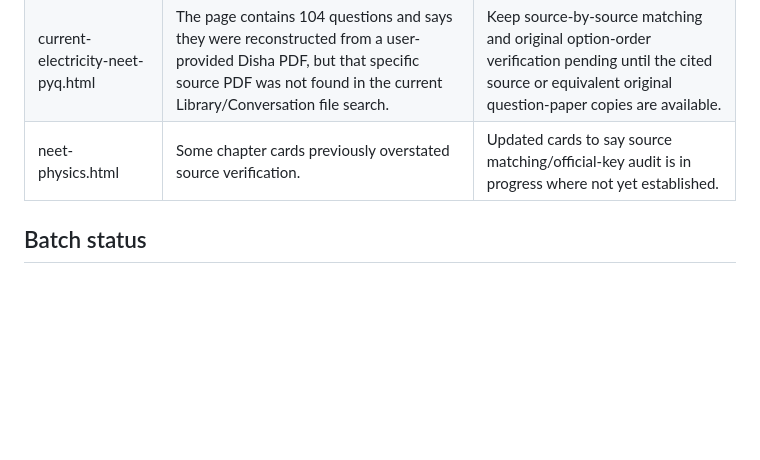
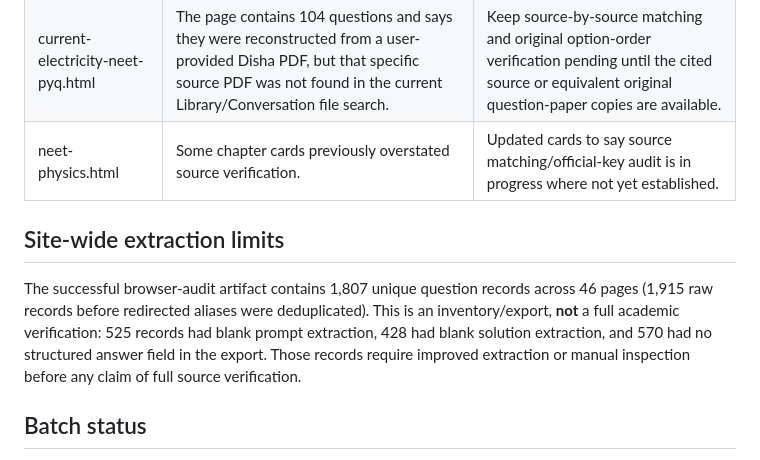
Before and after one commit to vashishthamadhusudan-stack/Rankers-Nest, a Markdown page: PYQ_SOURCE_MATCH_LOG.md, the part around the change. Rendered like a GitHub page; blank space fills up the shorter version.

Commit message:
Document limitations of whole-site question export

```diff
--- a/PYQ_SOURCE_MATCH_LOG.md
+++ b/PYQ_SOURCE_MATCH_LOG.md
@@ -103,6 +103,10 @@ This is a live audit log, not a claim that the entire site is verified. A row is
 | current-electricity-neet-pyq.html | The page contains 104 questions and says they were reconstructed from a user-provided Disha PDF, but that specific source PDF was not found in the current Library/Conversation file search. | Keep source-by-source matching and original option-order verification pending until the cited source or equivalent original question-paper copies are available. |
 | neet-physics.html | Some chapter cards previously overstated source verification. | Updated cards to say source matching/official-key audit is in progress where not yet established. |
 
+## Site-wide extraction limits
+
+The successful browser-audit artifact contains 1,807 unique question records across 46 pages (1,915 raw records before redirected aliases were deduplicated). This is an inventory/export, **not** a full academic verification: 525 records had blank prompt extraction, 428 had blank solution extraction, and 570 had no structured answer field in the export. Those records require improved extraction or manual inspection before any claim of full source verification.
+
 ## Batch status
 
 - Full website inventory: 81 HTML pages scanned; 60 quiz/PYQ-like pages detected.
```
